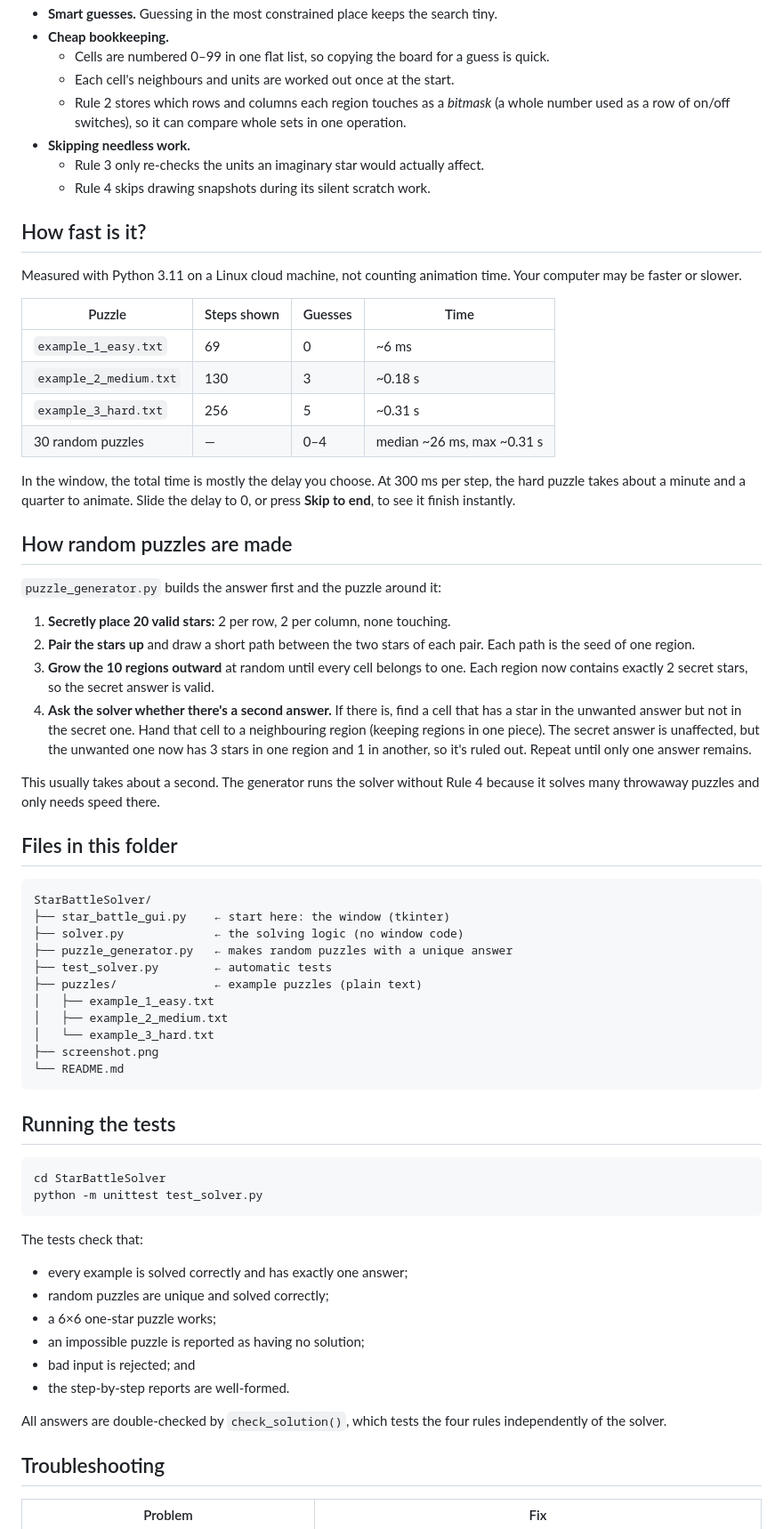
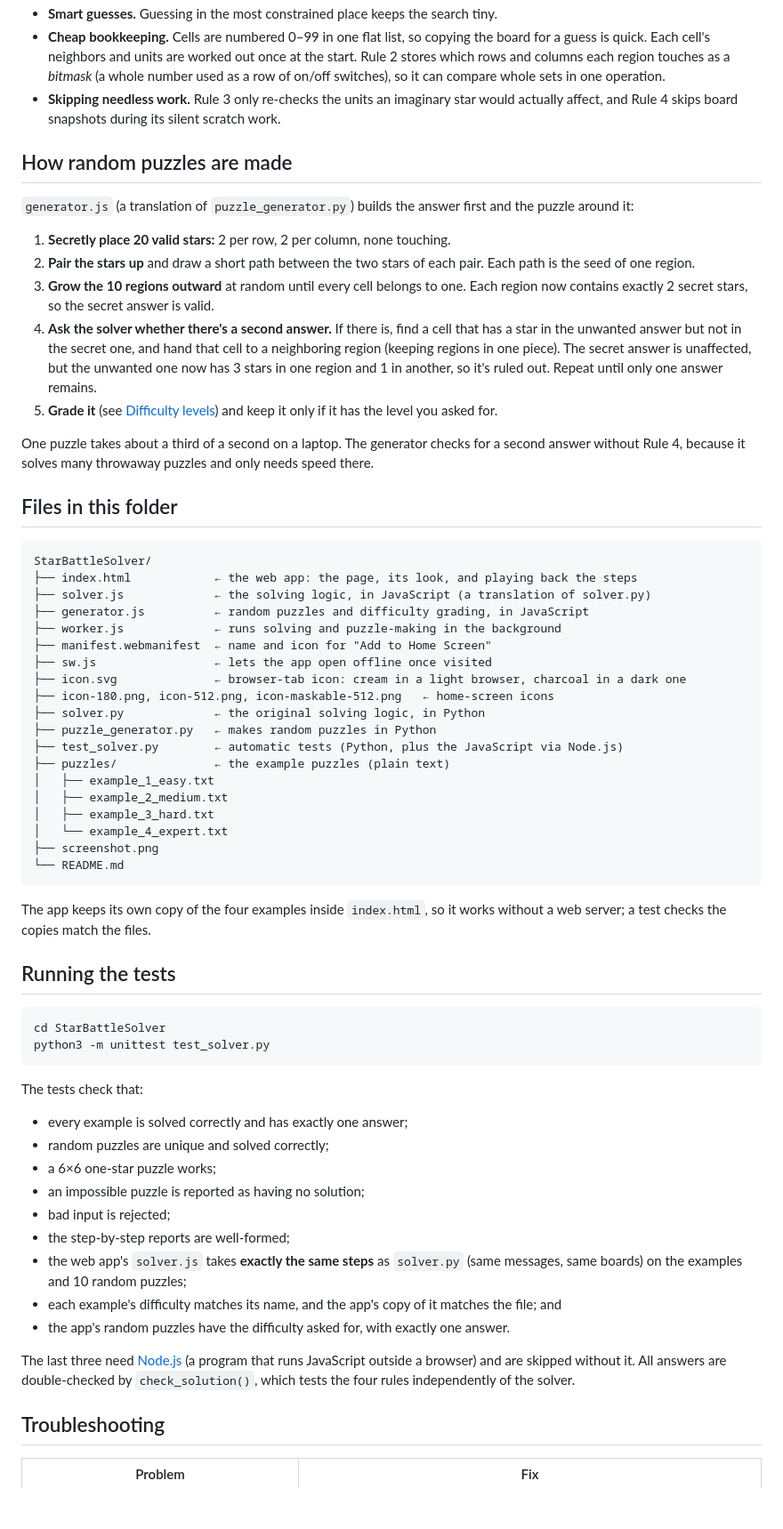
Before and after one commit to carsonmit/Widgets-and-Miscellaneous, a Markdown page: StarBattleSolver/README.md, the part around one of its changes. Shown at 89% size. GitHub-like rendering; blank space fills up the shorter version.

````diff
--- a/StarBattleSolver/README.md
+++ b/StarBattleSolver/README.md
@@ -244,57 +271,59 @@ Then it pauses. The window draws that step, waits for the delay you set, and ask
 - **Smart guesses.** Guessing in the most constrained place keeps the search tiny.
-- **Cheap bookkeeping.**
-  - Cells are numbered 0–99 in one flat list, so copying the board for a guess is quick.
-  - Each cell's neighbours and units are worked out once at the start.
-  - Rule 2 stores which rows and columns each region touches as a *bitmask* (a whole number used as a row of on/off switches), so it can compare whole sets in one operation.
-- **Skipping needless work.**
-  - Rule 3 only re-checks the units an imaginary star would actually affect.
-  - Rule 4 skips drawing snapshots during its silent scratch work.
-
-## How fast is it?
-
-Measured with Python 3.11 on a Linux cloud machine, not counting animation time. Your computer may be faster or slower.
-
-| Puzzle | Steps shown | Guesses | Time |
-|---|---|---|---|
-| `example_1_easy.txt` | 69 | 0 | ~6 ms |
-| `example_2_medium.txt` | 130 | 3 | ~0.18 s |
-| `example_3_hard.txt` | 256 | 5 | ~0.31 s |
-| 30 random puzzles | — | 0–4 | median ~26 ms, max ~0.31 s |
-
-In the window, the total time is mostly the delay you choose. At 300 ms per step, the hard puzzle takes about a minute and a quarter to animate. Slide the delay to 0, or press **Skip to end**, to see it finish instantly.
+- **Cheap bookkeeping.** Cells are numbered 0–99 in one flat list, so copying the board for a guess is quick. Each
+  cell's neighbors and units are worked out once at the start. Rule 2 stores which rows and columns each region touches
+  as a *bitmask* (a whole number used as a row of on/off switches), so it can compare whole sets in one operation.
+- **Skipping needless work.** Rule 3 only re-checks the units an imaginary star would actually affect, and Rule 4
+  skips board snapshots during its silent scratch work.
 
 ## How random puzzles are made
 
-`puzzle_generator.py` builds the answer first and the puzzle around it:
+`generator.js` (a translation of `puzzle_generator.py`) builds the answer first and the puzzle around it:
 
 1. **Secretly place 20 valid stars:** 2 per row, 2 per column, none touching.
 2. **Pair the stars up** and draw a short path between the two stars of each pair. Each path is the seed of one region.
-3. **Grow the 10 regions outward** at random until every cell belongs to one. Each region now contains exactly 2 secret stars, so the secret answer is valid.
-4. **Ask the solver whether there's a second answer.** If there is, find a cell that has a star in the unwanted answer but not in the secret one. Hand that cell to a neighbouring region (keeping regions in one piece). The secret answer is unaffected, but the unwanted one now has 3 stars in one region and 1 in another, so it's ruled out. Repeat until only one answer remains.
+3. **Grow the 10 regions outward** at random until every cell belongs to one. Each region now contains exactly 2
+   secret stars, so the secret answer is valid.
+4. **Ask the solver whether there's a second answer.** If there is, find a cell that has a star in the unwanted answer
+   but not in the secret one, and hand that cell to a neighboring region (keeping regions in one piece). The secret
+   answer is unaffected, but the unwanted one now has 3 stars in one region and 1 in another, so it's ruled out.
+   Repeat until only one answer remains.
+5. **Grade it** (see [Difficulty levels](#difficulty-levels)) and keep it only if it has the level you asked for.
 
-This usually takes about a second. The generator runs the solver without Rule 4 because it solves many throwaway puzzles and only needs speed there.
+One puzzle takes about a third of a second on a laptop. The generator checks for a second answer without Rule 4,
+because it solves many throwaway puzzles and only needs speed there.
 
 ## Files in this folder
 
 ```
 StarBattleSolver/
-├── star_battle_gui.py    ← start here: the window (tkinter)
-├── solver.py             ← the solving logic (no window code)
-├── puzzle_generator.py   ← makes random puzzles with a unique answer
-├── test_solver.py        ← automatic tests
-├── puzzles/              ← example puzzles (plain text)
+├── index.html            ← the web app: the page, its look, and playing back the steps
+├── solver.js             ← the solving logic, in JavaScript (a translation of solver.py)
+├── generator.js          ← random puzzles and difficulty grading, in JavaScript
+├── worker.js             ← runs solving and puzzle-making in the background
+├── manifest.webmanifest  ← name and icon for "Add to Home Screen"
+├── sw.js                 ← lets the app open offline once visited
+├── icon.svg              ← browser-tab icon: cream in a light browser, charcoal in a dark one
+├── icon-180.png, icon-512.png, icon-maskable-512.png   ← home-screen icons
+├── solver.py             ← the original solving logic, in Python
+├── puzzle_generator.py   ← makes random puzzles in Python
+├── test_solver.py        ← automatic tests (Python, plus the JavaScript via Node.js)
+├── puzzles/              ← the example puzzles (plain text)
 │   ├── example_1_easy.txt
 │   ├── example_2_medium.txt
-│   └── example_3_hard.txt
+│   ├── example_3_hard.txt
+│   └── example_4_expert.txt
 ├── screenshot.png
 └── README.md
 ```
+
+The app keeps its own copy of the four examples inside `index.html`, so it works without a web server; a test checks
+the copies match the files.
 
 ## Running the tests
 
 ```bash
 cd StarBattleSolver
-python -m unittest test_solver.py
+python3 -m unittest test_solver.py
 ```
 
 The tests check that:
@@ -303,10 +332,15 @@ The tests check that:
 - random puzzles are unique and solved correctly;
 - a 6×6 one-star puzzle works;
 - an impossible puzzle is reported as having no solution;
-- bad input is rejected; and
-- the step-by-step reports are well-formed.
+- bad input is rejected;
+- the step-by-step reports are well-formed;
+- the web app's `solver.js` takes **exactly the same steps** as `solver.py` (same messages, same boards) on the
+  examples and 10 random puzzles;
+- each example's difficulty matches its name, and the app's copy of it matches the file; and
+- the app's random puzzles have the difficulty asked for, with exactly one answer.
 
-All answers are double-checked by `check_solution()`, which tests the four rules independently of the solver.
+The last three need [Node.js](https://nodejs.org) (a program that runs JavaScript outside a browser) and are skipped
+without it. All answers are double-checked by `check_solution()`, which tests the four rules independently of the solver.
 
 ## Troubleshooting
 
````
Also changed, not shown: other parts of StarBattleSolver/README.md (+146 -115 lines), CHANGELOG.md (+19 -0 lines), README.md (+1 -1 lines), StarBattleSolver/icon-180.png (added), StarBattleSolver/icon-512.png (added), StarBattleSolver/icon-maskable-512.png (added), StarBattleSolver/screenshot.png, 13 other files.
